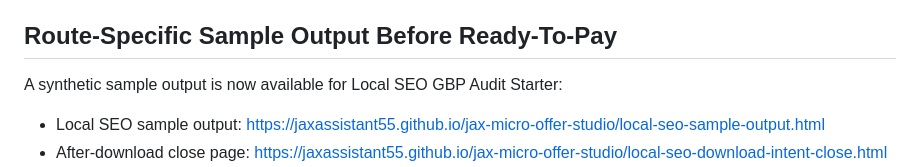
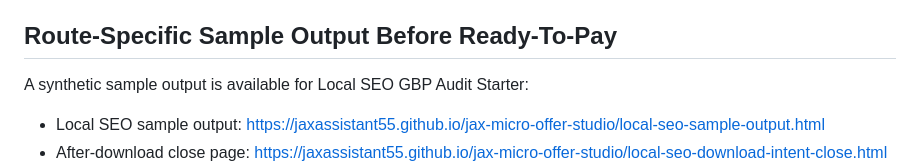
Before and after one commit to jaxassistant55/local-seo-gbp-audit-starter, a Markdown page: DOWNLOAD-INTENT-CLOSE.md, the part around one of its changes. Rendered like a GitHub page.

Commit message:
Refresh after-download close path

```diff
--- a/DOWNLOAD-INTENT-CLOSE.md
+++ b/DOWNLOAD-INTENT-CLOSE.md
@@ -29,7 +29,7 @@ This is a conversion route only. Money remains $0 until a real buyer accepts sco
 <!-- warm-sample-output:start -->
 ## Route-Specific Sample Output Before Ready-To-Pay
 
-A synthetic sample output is now available for Local SEO GBP Audit Starter:
+A synthetic sample output is available for Local SEO GBP Audit Starter:
 
 - Local SEO sample output: https://jaxassistant55.github.io/jax-micro-offer-studio/local-seo-sample-output.html
 - After-download close page: https://jaxassistant55.github.io/jax-micro-offer-studio/local-seo-download-intent-close.html
```
Also changed, not shown: other parts of DOWNLOAD-INTENT-CLOSE.md (+2 -2 lines), ORDER.md (+1 -1 lines), README.md (+1 -1 lines).
